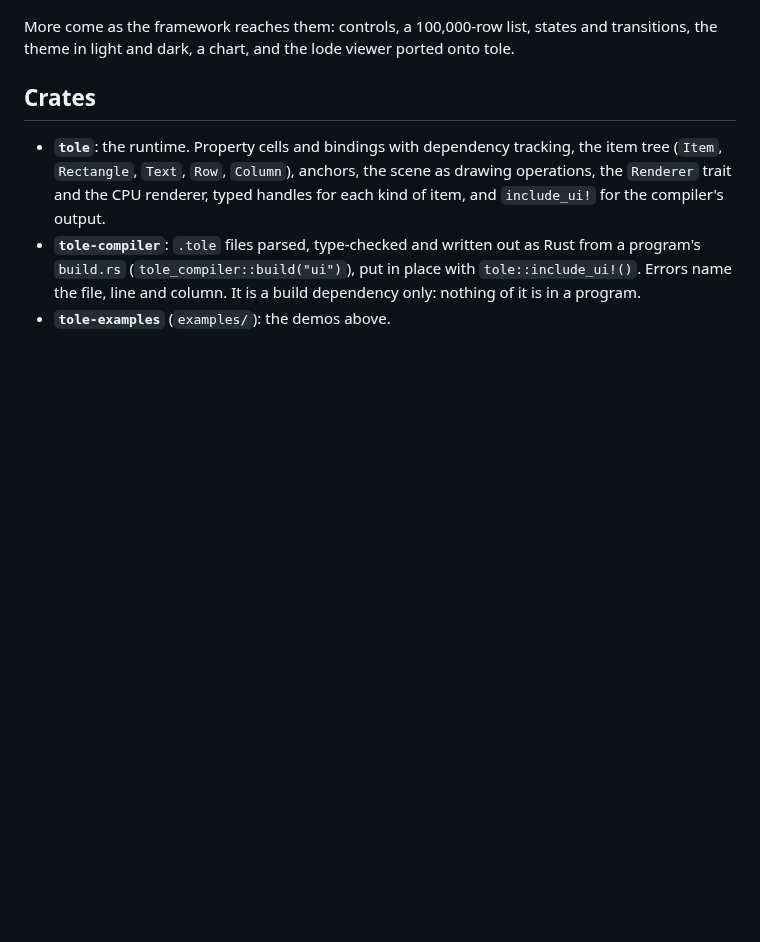
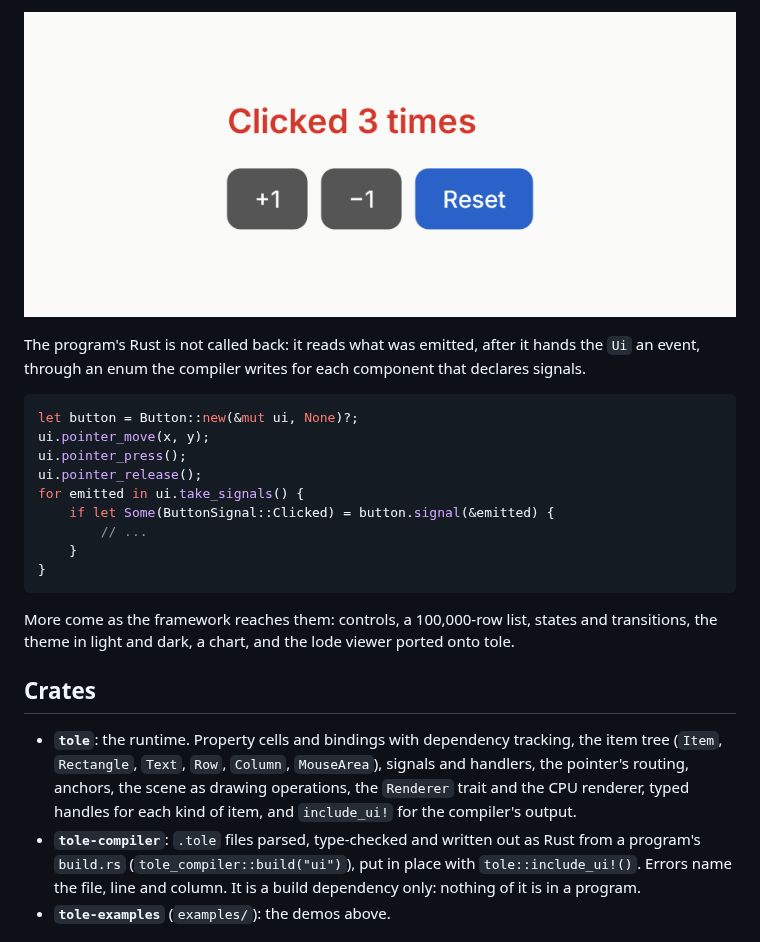
Before and after one commit to ferrix-os/tole, a Markdown page: README.md, the part around one of its changes. Rendered like a GitHub page; pictures changed too: docs/screenshots/counter.png (added); blank space fills up the shorter version.

````diff
--- a/README.md
+++ b/README.md
@@ -102,3 +165,21 @@ component Layouts : Rectangle {
+![counter](docs/screenshots/counter.png)
+
+The program's Rust is not called back: it reads what was emitted, after
+it hands the `Ui` an event, through an enum the compiler writes for each
+component that declares signals.
+
+```rust
+let button = Button::new(&mut ui, None)?;
+ui.pointer_move(x, y);
+ui.pointer_press();
+ui.pointer_release();
+for emitted in ui.take_signals() {
+    if let Some(ButtonSignal::Clicked) = button.signal(&emitted) {
+        // ...
+    }
+}
+```
+
 More come as the framework reaches them: controls, a 100,000-row list,
 states and transitions, the theme in light and dark, a chart, and the lode
 viewer ported onto tole.
@@ -106,7 +187,8 @@ viewer ported onto tole.
 ## Crates
 
 * **`tole`**: the runtime. Property cells and bindings with dependency
-  tracking, the item tree (`Item`, `Rectangle`, `Text`, `Row`, `Column`),
+  tracking, the item tree (`Item`, `Rectangle`, `Text`, `Row`, `Column`,
+  `MouseArea`), signals and handlers, the pointer's routing,
   anchors, the scene as drawing operations, the `Renderer` trait and the
   CPU renderer, typed handles for each kind of item, and `include_ui!` for
   the compiler's output.
````
Also changed, not shown: other parts of README.md (+63 -0 lines), 6 other files.
